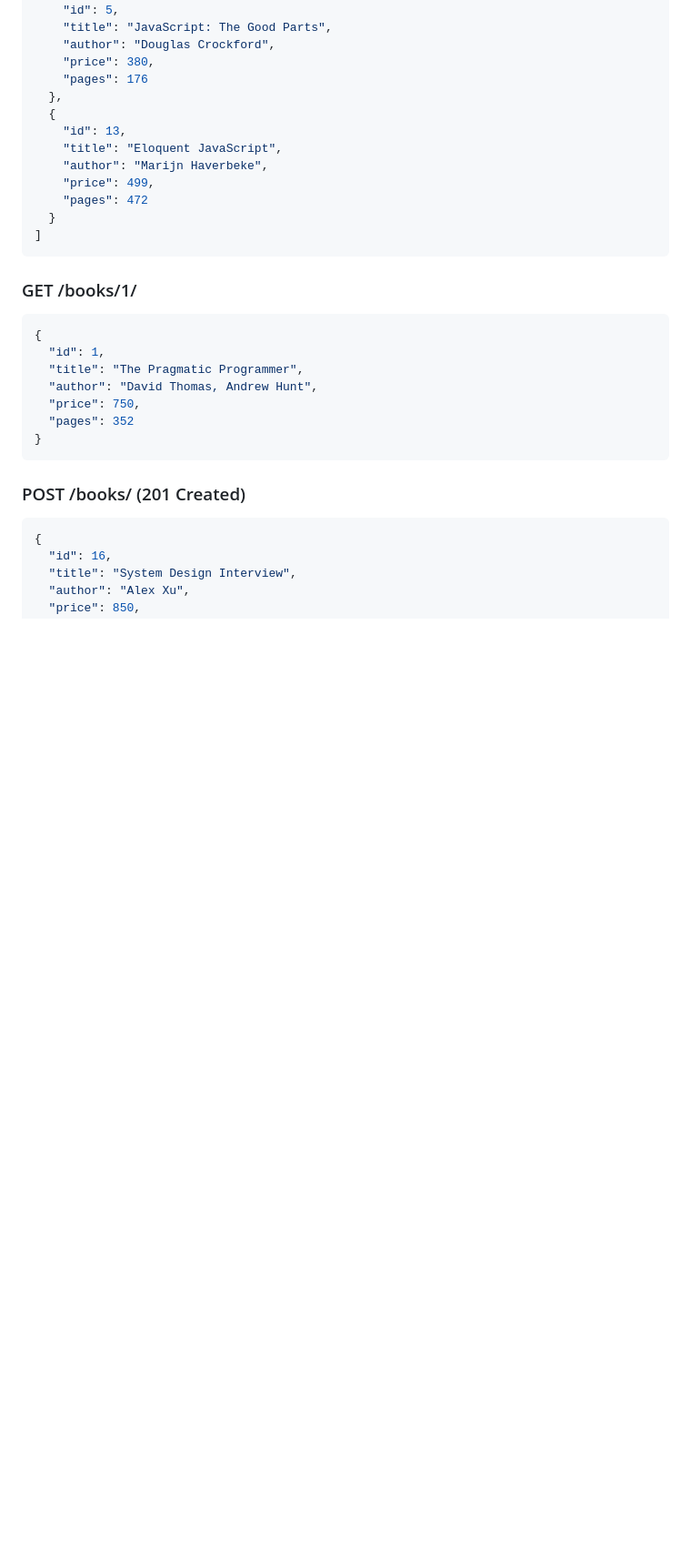
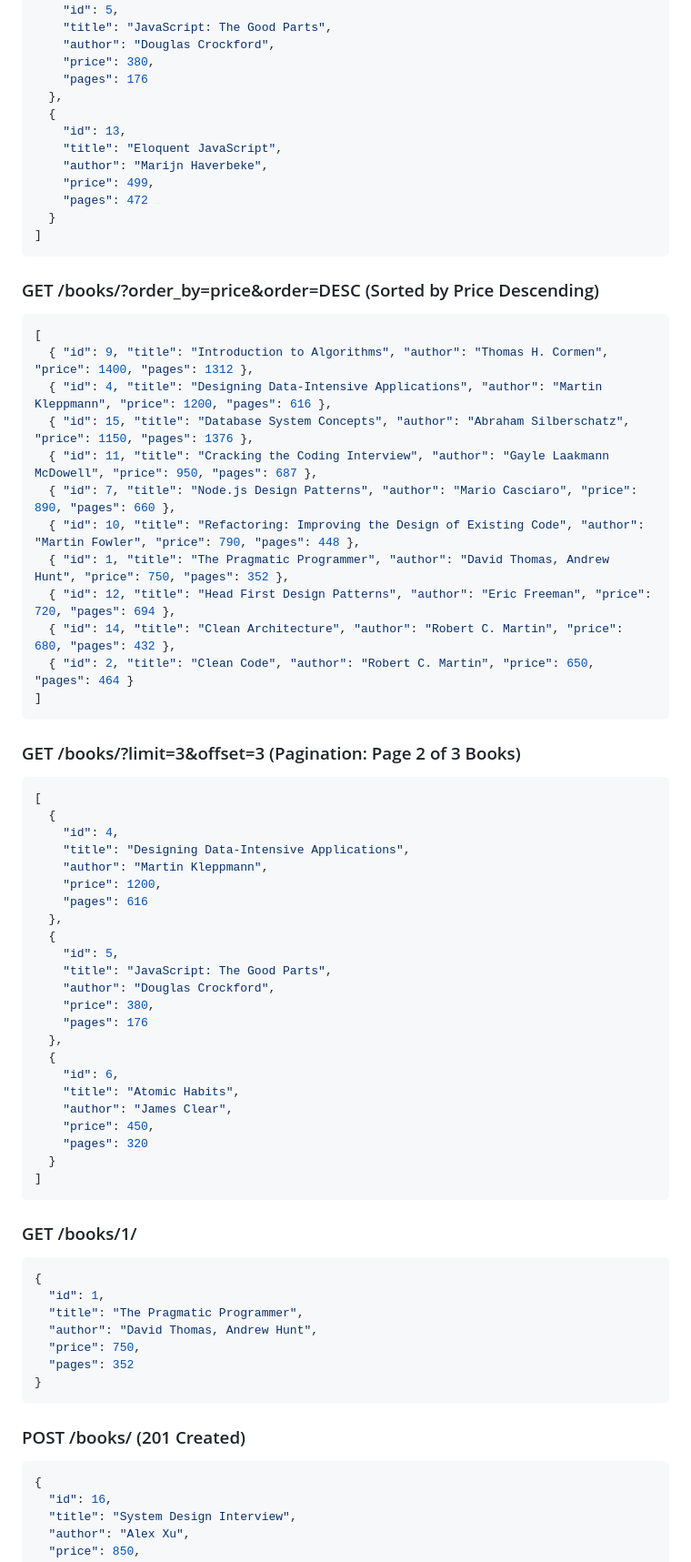
Before and after one commit to manikantareddemoni-glitch/R.Manikanta, a Markdown page: lab-03/README.md, the part around one of its changes. Shown at 91% size. Drawn GitHub-style; blank space fills up the shorter version.

Commit message:
Update lab-03 README and screenshots for Section 3 (Sorting) and Section 4 (Pagination)

````diff
--- a/lab-03/README.md
+++ b/lab-03/README.md
@@ -213,6 +213,49 @@ All query parameters are optional and have built-in default values. They can be
 ]
 ```
 
+### GET /books/?order_by=price&order=DESC (Sorted by Price Descending)
+```json
+[
+  { "id": 9, "title": "Introduction to Algorithms", "author": "Thomas H. Cormen", "price": 1400, "pages": 1312 },
+  { "id": 4, "title": "Designing Data-Intensive Applications", "author": "Martin Kleppmann", "price": 1200, "pages": 616 },
+  { "id": 15, "title": "Database System Concepts", "author": "Abraham Silberschatz", "price": 1150, "pages": 1376 },
+  { "id": 11, "title": "Cracking the Coding Interview", "author": "Gayle Laakmann McDowell", "price": 950, "pages": 687 },
+  { "id": 7, "title": "Node.js Design Patterns", "author": "Mario Casciaro", "price": 890, "pages": 660 },
+  { "id": 10, "title": "Refactoring: Improving the Design of Existing Code", "author": "Martin Fowler", "price": 790, "pages": 448 },
+  { "id": 1, "title": "The Pragmatic Programmer", "author": "David Thomas, Andrew Hunt", "price": 750, "pages": 352 },
+  { "id": 12, "title": "Head First Design Patterns", "author": "Eric Freeman", "price": 720, "pages": 694 },
+  { "id": 14, "title": "Clean Architecture", "author": "Robert C. Martin", "price": 680, "pages": 432 },
+  { "id": 2, "title": "Clean Code", "author": "Robert C. Martin", "price": 650, "pages": 464 }
+]
+```
+
+### GET /books/?limit=3&offset=3 (Pagination: Page 2 of 3 Books)
+```json
+[
+  {
+    "id": 4,
+    "title": "Designing Data-Intensive Applications",
+    "author": "Martin Kleppmann",
+    "price": 1200,
+    "pages": 616
+  },
+  {
+    "id": 5,
+    "title": "JavaScript: The Good Parts",
+    "author": "Douglas Crockford",
+    "price": 380,
+    "pages": 176
+  },
+  {
+    "id": 6,
+    "title": "Atomic Habits",
+    "author": "James Clear",
+    "price": 450,
+    "pages": 320
+  }
+]
+```
+
 ### GET /books/1/
 ```json
 {
````
Also changed, not shown: other parts of lab-03/README.md (+1 -1 lines), lab-03/screenshots/03-sorting.png, lab-03/screenshots/04-pagination.png.
